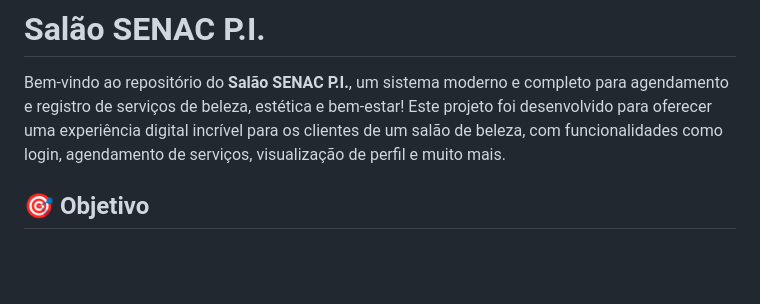
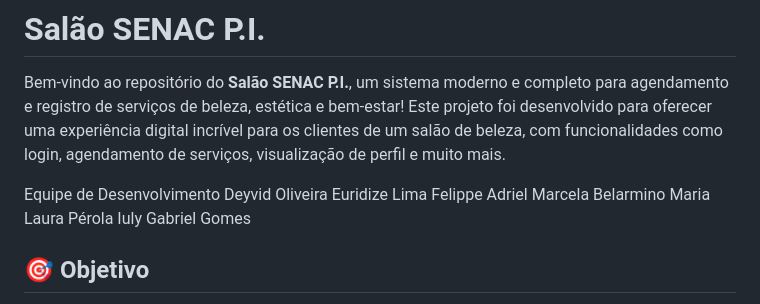
Before and after one commit to felipperaia/Sal-oSENACPI, a Markdown page: README.md, the part around the change. Rendered like a GitHub page; blank space fills up the shorter version.

```diff
--- a/README.md
+++ b/README.md
@@ -1,6 +1,15 @@
 # Salão SENAC P.I.
 
 Bem-vindo ao repositório do **Salão SENAC P.I.**, um sistema moderno e completo para agendamento e registro de serviços de beleza, estética e bem-estar! Este projeto foi desenvolvido para oferecer uma experiência digital incrível para os clientes de um salão de beleza, com funcionalidades como login, agendamento de serviços, visualização de perfil e muito mais.
+
+Equipe de Desenvolvimento
+Deyvid Oliveira
+Euridize Lima
+Felippe Adriel
+Marcela Belarmino
+Maria Laura
+Pérola Iuly
+Gabriel Gomes
 
 ## 🎯 Objetivo
 
```
